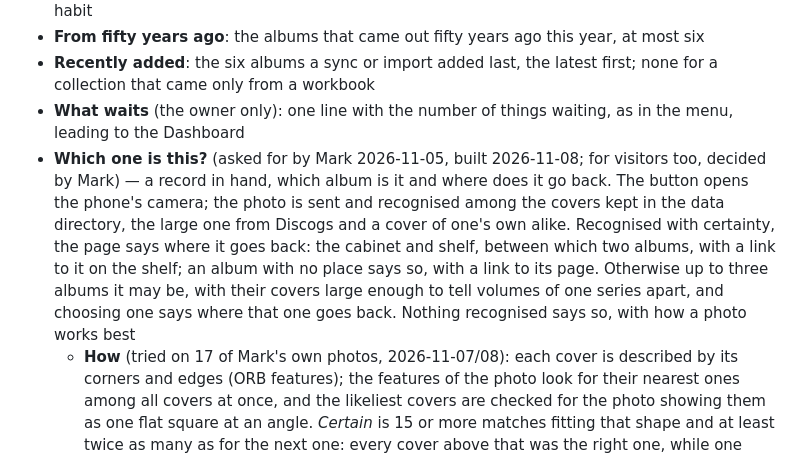
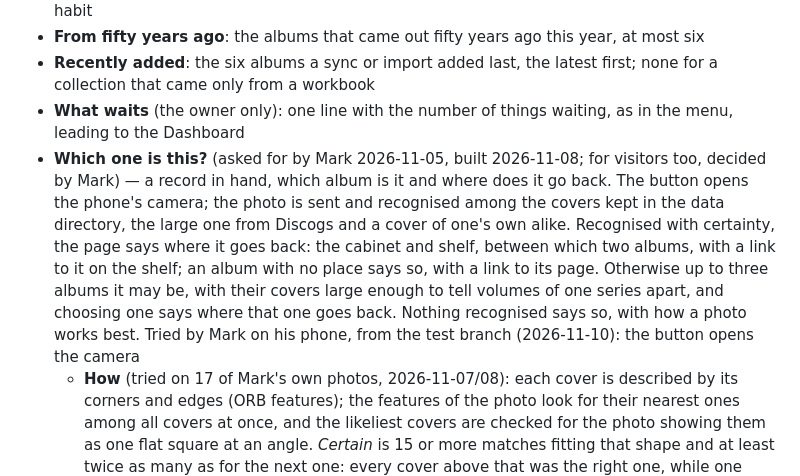
Before and after one commit to mark-me/sleeve-shelf, a Markdown page: docs/requirements.md, the part around the change. GitHub-like rendering.

Commit message:
Note that recognising a sleeve was tried on a phone
Mark tried Which one is this? on his phone from the test branch: the button opens the camera.

```diff
--- a/docs/requirements.md
+++ b/docs/requirements.md
@@ -598,7 +598,7 @@ Decided by Mark on 2026-11-07. Looking something up and finding something to pla
 - **From fifty years ago**: the albums that came out fifty years ago this year, at most six
 - **Recently added**: the six albums a sync or import added last, the latest first; none for a collection that came only from a workbook
 - **What waits** (the owner only): one line with the number of things waiting, as in the menu, leading to the Dashboard
-- **Which one is this?** (asked for by Mark 2026-11-05, built 2026-11-08; for visitors too, decided by Mark) — a record in hand, which album is it and where does it go back. The button opens the phone's camera; the photo is sent and recognised among the covers kept in the data directory, the large one from Discogs and a cover of one's own alike. Recognised with certainty, the page says where it goes back: the cabinet and shelf, between which two albums, with a link to it on the shelf; an album with no place says so, with a link to its page. Otherwise up to three albums it may be, with their covers large enough to tell volumes of one series apart, and choosing one says where that one goes back. Nothing recognised says so, with how a photo works best
+- **Which one is this?** (asked for by Mark 2026-11-05, built 2026-11-08; for visitors too, decided by Mark) — a record in hand, which album is it and where does it go back. The button opens the phone's camera; the photo is sent and recognised among the covers kept in the data directory, the large one from Discogs and a cover of one's own alike. Recognised with certainty, the page says where it goes back: the cabinet and shelf, between which two albums, with a link to it on the shelf; an album with no place says so, with a link to its page. Otherwise up to three albums it may be, with their covers large enough to tell volumes of one series apart, and choosing one says where that one goes back. Nothing recognised says so, with how a photo works best. Tried by Mark on his phone, from the test branch (2026-11-10): the button opens the camera
   - **How** (tried on 17 of Mark's own photos, 2026-11-07/08): each cover is described by its corners and edges (ORB features); the features of the photo look for their nearest ones among all covers at once, and the likeliest covers are checked for the photo showing them as one flat square at an angle. *Certain* is 15 or more matches fitting that shape and at least twice as many as for the next one: every cover above that was the right one, while one with 10 was the wrong volume of a series sharing its sleeve. Of the 17 photos 14 were right first, 2 in the three shown (two volumes of Charley Patton), and 1 not found (Ane Brun's *Rarities*, whose cover Discogs has at 160 px only; a cover of one's own helps there). About half a second per photo
   - **Kept**: the features of every cover in `covers/recognition.npz` in the data directory, worked out the first time (some 12 seconds for 1,200 covers) and after that only for a cover that is new; a photo is never kept. The photo is checked before it is read: JPEG, PNG or WebP by its first bytes, at most 16 MB and 64 megapixels, and read smaller than taken
 
```
